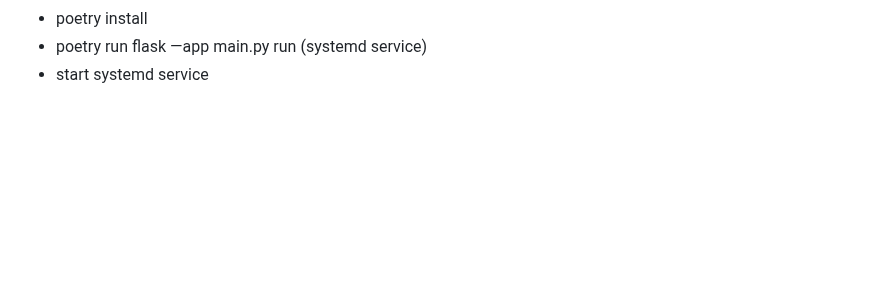
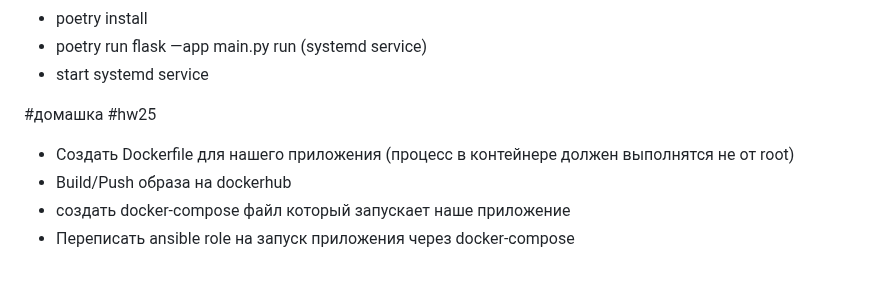
Before and after one commit to dmitry231187/dos14-Stolyarov_Dmitry-git-flow, a Markdown page: README.md, the part around the change. Drawn GitHub-style; blank space fills up the shorter version.

Commit message:
add hw 25 info in readme

```diff
--- a/README.md
+++ b/README.md
@@ -154,3 +154,9 @@ There are my homeworks
 * poetry install
 * poetry run flask —app main.py run (systemd service)
 * start systemd service
+
+#домашка #hw25
+* Cоздать Dockerfile для нашего приложения (процесс в контейнере должен выполнятся не от root)
+* Build/Push образа на dockerhub
+* cоздать docker-compose файл который запускает наше приложение
+* Переписать ansible role на запуск приложения через docker-compose
```
